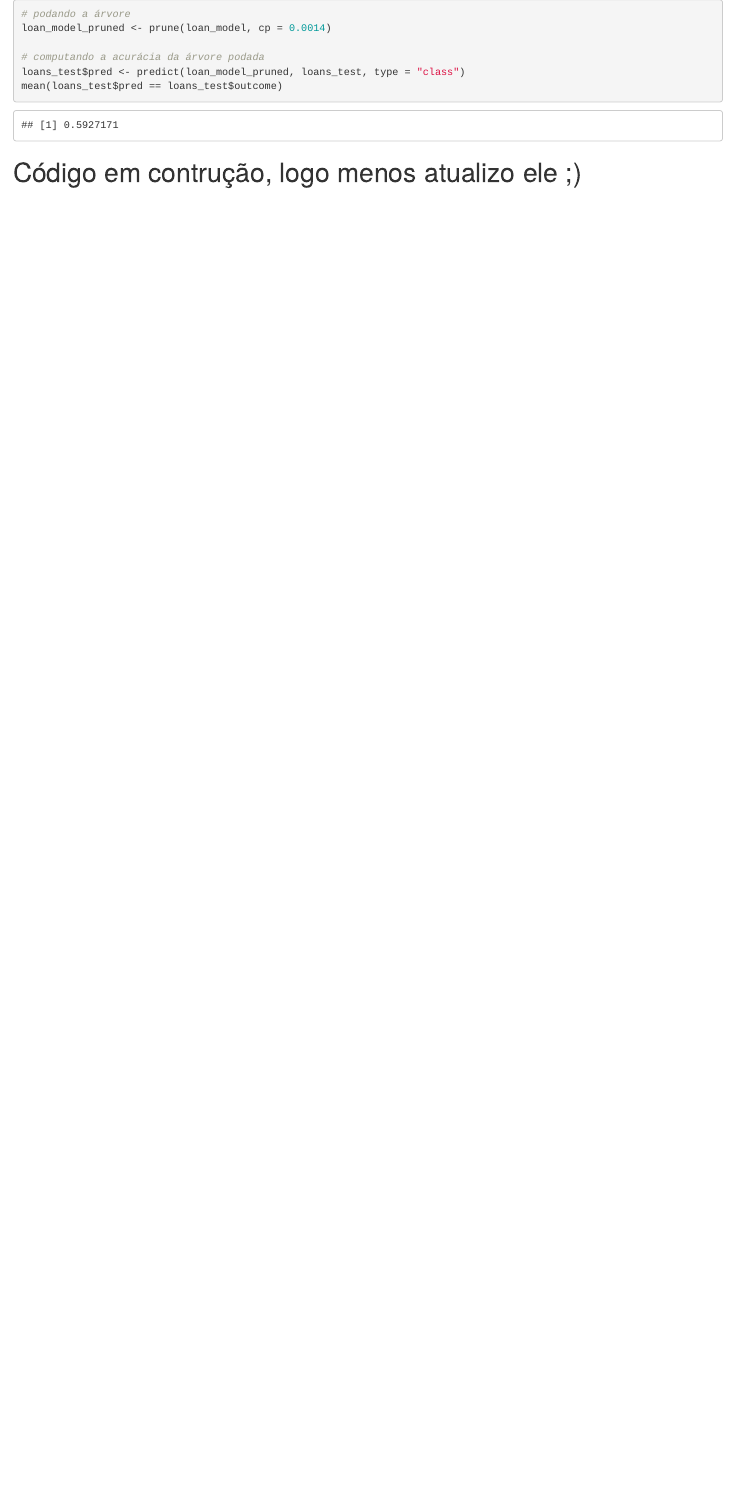
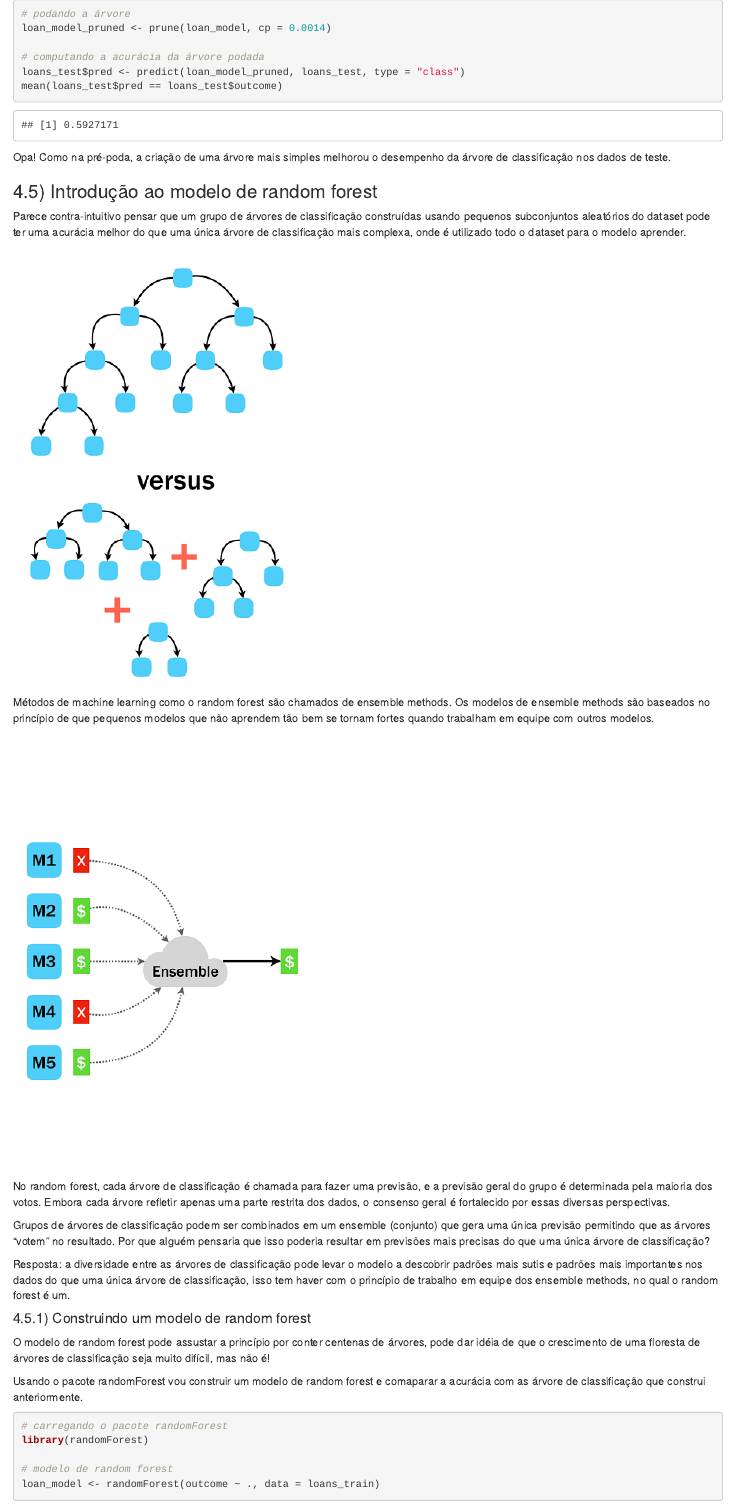
Before and after one commit to plbalmeida/classificacao, an R Markdown document (2019-03-DataCamp-Supervised_Learning_in_R_-_Classification.Rmd): the page in a window 1100 px wide, from 1780 px down. Rendered offline with R 4.5, knitr and Pandoc, with nearby package versions; code that draws random numbers runs with fixed seeds of ours; some code elsewhere in the file could not run offline.

Commit message:
Add files via upload

````diff
--- a/2019-03-DataCamp-Supervised_Learning_in_R_-_Classification.Rmd
+++ b/2019-03-DataCamp-Supervised_Learning_in_R_-_Classification.Rmd
@@ -725,4 +725,34 @@ mean(loans_test$pred == loans_test$outcome)
 
 ```
 
-# Código em contrução, logo menos atualizo ele ;)
+Opa! Como na pré-poda, a criação de uma árvore mais simples melhorou o desempenho da árvore de classificação nos dados de teste.
+
+### 4.5) Introdução ao modelo de random forest
+
+Parece contra-intuitivo pensar que um grupo de árvores de classificação construídas usando pequenos subconjuntos aleatórios do dataset pode ter uma acurácia melhor do que uma única árvore de classificação mais complexa, onde é utilizado todo o dataset para o modelo aprender.
+
+![](decision_tree12.png)
+
+Métodos de machine learning como o random forest são chamados de ensemble methods. Os modelos de ensemble methods são baseados no princípio de que pequenos modelos que não aprendem tão bem se tornam fortes quando trabalham em equipe com outros modelos.
+
+![](decision_tree13.png)
+
+No random forest, cada árvore de classificação é chamada para fazer uma previsão, e a previsão geral do grupo é determinada pela maioria dos votos. Embora cada árvore refletir apenas uma parte restrita dos dados, o consenso geral é fortalecido por essas diversas perspectivas.
+
+Grupos de árvores de classificação podem ser combinados em um ensemble (conjunto) que gera uma única previsão permitindo que as árvores "votem" no resultado. Por que alguém pensaria que isso poderia resultar em previsões mais precisas do que uma única árvore de classificação?
+
+Resposta: a diversidade entre as árvores de classificação pode levar o modelo a descobrir padrões mais sutis e padrões mais importantes nos dados do que uma única árvore de classificação, isso tem haver com o princípio de trabalho em equipe dos ensemble methods, no qual o random forest é um.
+
+#### 4.5.1) Construindo um modelo de random forest
+
+O modelo de random forest pode assustar a princípio por conter centenas de árvores, pode dar idéia de que o crescimento de uma floresta de árvores de classificação seja muito difícil, mas não é!
+
+Usando o pacote randomForest vou construir um modelo de random forest e comaparar a acurácia com as árvore de classificação que construi anteriormente.
+
+```{r, message=FALSE, warning=FALSE}
+
+# carregando o pacote randomForest
+library(randomForest)
+
+# modelo de random forest
+loan_model <- randomForest(outcome ~ ., data = loans_train)
````
Also changed, not shown: 2019-03-DataCamp-Supervised_Learning_in_R_-_Classification.html, decision_tree12.png (added), decision_tree13.png (added), 2019-03-DataCamp-Supervised_Learning_in_R_-_Classification.Rmd (10 more changed lines).
